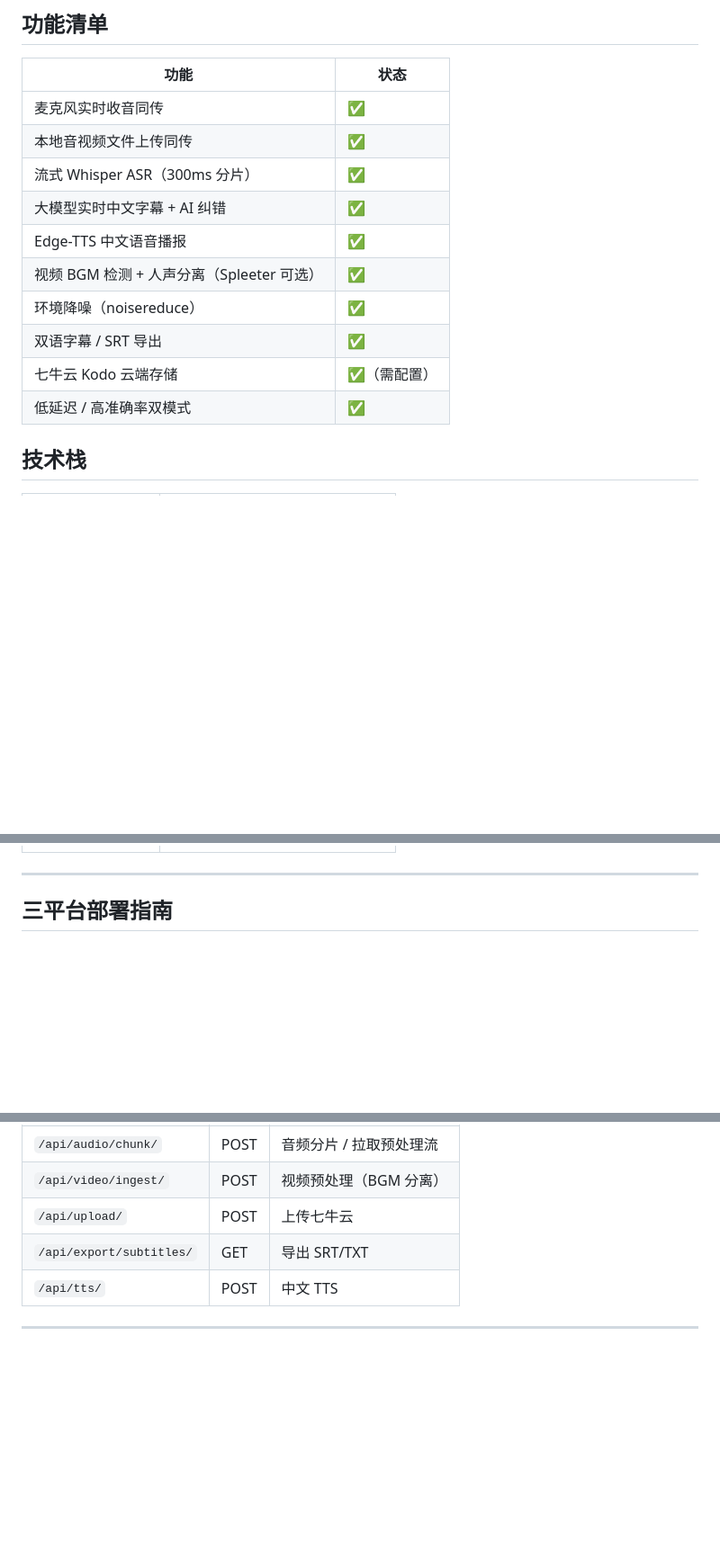
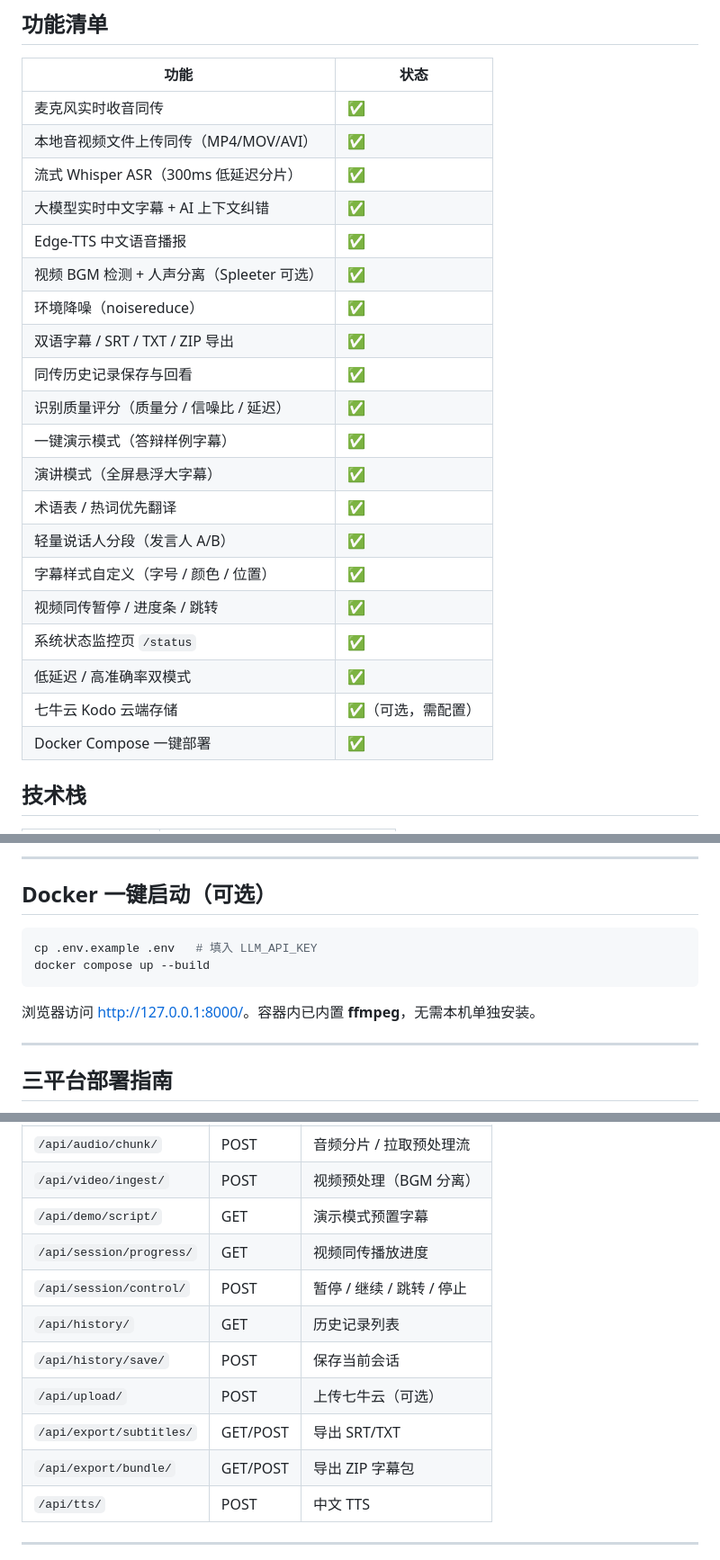
Before and after one commit to YANS311/ai-real-time-interpreter, a Markdown page: README.md, 3 parts joined by grey strips. Shown at 90% size. Rendered like a GitHub page; blank space fills up the shorter version.

````diff
--- a/README.md
+++ b/README.md
@@ -9,15 +9,25 @@
 | 功能 | 状态 |
 |------|------|
 | 麦克风实时收音同传 | ✅ |
-| 本地音视频文件上传同传 | ✅ |
-| 流式 Whisper ASR（300ms 分片） | ✅ |
-| 大模型实时中文字幕 + AI 纠错 | ✅ |
+| 本地音视频文件上传同传（MP4/MOV/AVI） | ✅ |
+| 流式 Whisper ASR（300ms 低延迟分片） | ✅ |
+| 大模型实时中文字幕 + AI 上下文纠错 | ✅ |
 | Edge-TTS 中文语音播报 | ✅ |
 | 视频 BGM 检测 + 人声分离（Spleeter 可选） | ✅ |
 | 环境降噪（noisereduce） | ✅ |
-| 双语字幕 / SRT 导出 | ✅ |
-| 七牛云 Kodo 云端存储 | ✅（需配置） |
+| 双语字幕 / SRT / TXT / ZIP 导出 | ✅ |
+| 同传历史记录保存与回看 | ✅ |
+| 识别质量评分（质量分 / 信噪比 / 延迟） | ✅ |
+| 一键演示模式（答辩样例字幕） | ✅ |
+| 演讲模式（全屏悬浮大字幕） | ✅ |
+| 术语表 / 热词优先翻译 | ✅ |
+| 轻量说话人分段（发言人 A/B） | ✅ |
+| 字幕样式自定义（字号 / 颜色 / 位置） | ✅ |
+| 视频同传暂停 / 进度条 / 跳转 | ✅ |
+| 系统状态监控页 `/status` | ✅ |
 | 低延迟 / 高准确率双模式 | ✅ |
+| 七牛云 Kodo 云端存储 | ✅（可选，需配置） |
+| Docker Compose 一键部署 | ✅ |
 
 ## 技术栈
 
@@ -33,3 +79,13 @@
+---
+
+## Docker 一键启动（可选）
+
+```bash
+cp .env.example .env   # 填入 LLM_API_KEY
+docker compose up --build
+```
+
+浏览器访问 <http://127.0.0.1:8000/>。容器内已内置 **ffmpeg**，无需本机单独安装。
 
 ---
 
@@ -314,7 +394,13 @@ ai-real-time-interpreter/
 | `/api/audio/chunk/` | POST | 音频分片 / 拉取预处理流 |
 | `/api/video/ingest/` | POST | 视频预处理（BGM 分离） |
-| `/api/upload/` | POST | 上传七牛云 |
-| `/api/export/subtitles/` | GET | 导出 SRT/TXT |
+| `/api/demo/script/` | GET | 演示模式预置字幕 |
+| `/api/session/progress/` | GET | 视频同传播放进度 |
+| `/api/session/control/` | POST | 暂停 / 继续 / 跳转 / 停止 |
+| `/api/history/` | GET | 历史记录列表 |
+| `/api/history/save/` | POST | 保存当前会话 |
+| `/api/upload/` | POST | 上传七牛云（可选） |
+| `/api/export/subtitles/` | GET/POST | 导出 SRT/TXT |
+| `/api/export/bundle/` | GET/POST | 导出 ZIP 字幕包 |
 | `/api/tts/` | POST | 中文 TTS |
 
 ---
````
Also changed, not shown: other parts of README.md (+72 -12 lines).
